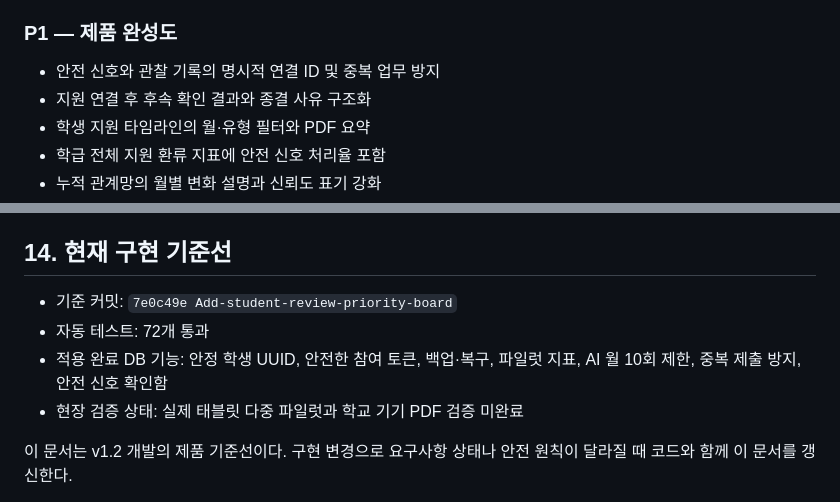
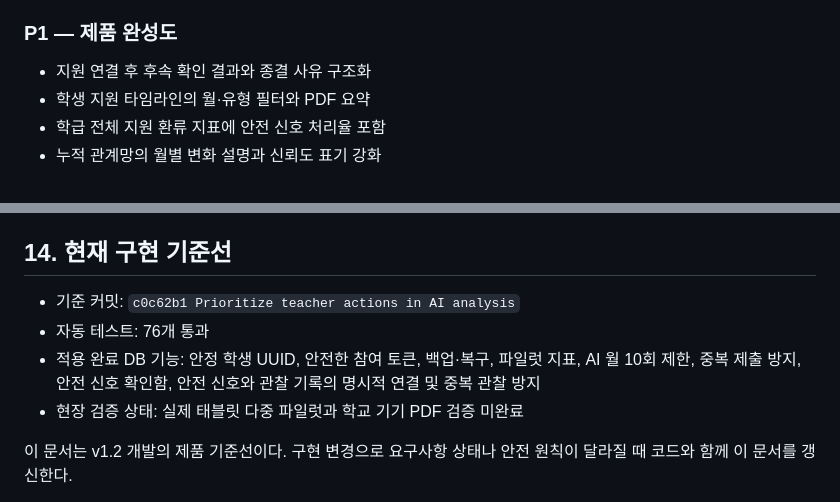
Before and after one commit to hhj3839/class, a Markdown page: PRD_v1.2.md, 2 parts joined by grey strips. Drawn GitHub-style.

Commit message:
Refresh PRD implementation baseline

```diff
--- a/PRD_v1.2.md
+++ b/PRD_v1.2.md
@@ -292,7 +292,6 @@ v1.2 릴리스 후보는 다음 조건을 모두 만족해야 한다.
 
 ### P1 — 제품 완성도
 
-- 안전 신호와 관찰 기록의 명시적 연결 ID 및 중복 업무 방지
 - 지원 연결 후 후속 확인 결과와 종결 사유 구조화
 - 학생 지원 타임라인의 월·유형 필터와 PDF 요약
 - 학급 전체 지원 환류 지표에 안전 신호 처리율 포함
@@ -314,9 +313,9 @@ v1.2 릴리스 후보는 다음 조건을 모두 만족해야 한다.
 
 ## 14. 현재 구현 기준선
 
-- 기준 커밋: `7e0c49e Add-student-review-priority-board`
-- 자동 테스트: 72개 통과
-- 적용 완료 DB 기능: 안정 학생 UUID, 안전한 참여 토큰, 백업·복구, 파일럿 지표, AI 월 10회 제한, 중복 제출 방지, 안전 신호 확인함
+- 기준 커밋: `c0c62b1 Prioritize teacher actions in AI analysis`
+- 자동 테스트: 76개 통과
+- 적용 완료 DB 기능: 안정 학생 UUID, 안전한 참여 토큰, 백업·복구, 파일럿 지표, AI 월 10회 제한, 중복 제출 방지, 안전 신호 확인함, 안전 신호와 관찰 기록의 명시적 연결 및 중복 관찰 방지
 - 현장 검증 상태: 실제 태블릿 다중 파일럿과 학교 기기 PDF 검증 미완료
 
 이 문서는 v1.2 개발의 제품 기준선이다. 구현 변경으로 요구사항 상태나 안전 원칙이 달라질 때 코드와 함께 이 문서를 갱신한다.
```
